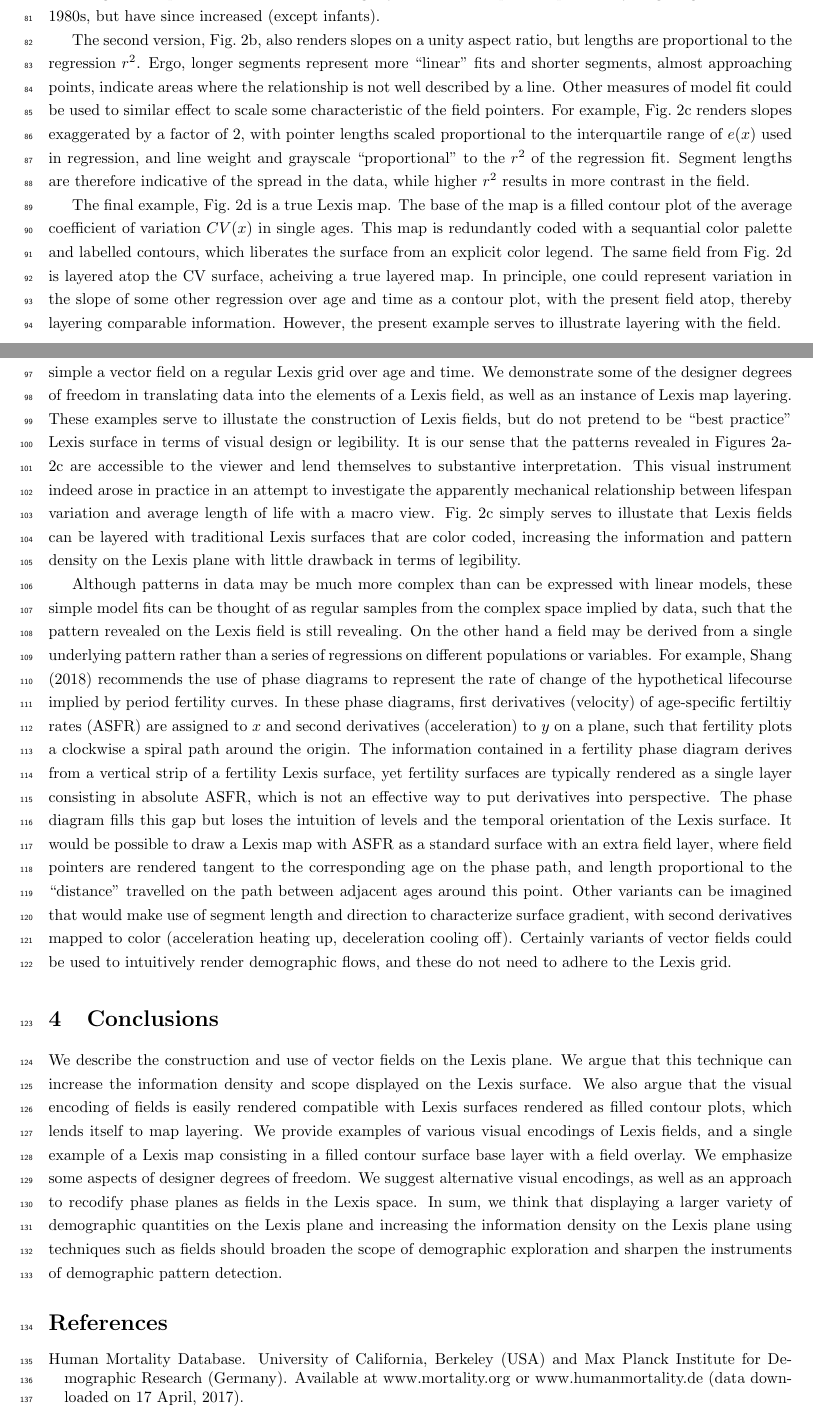
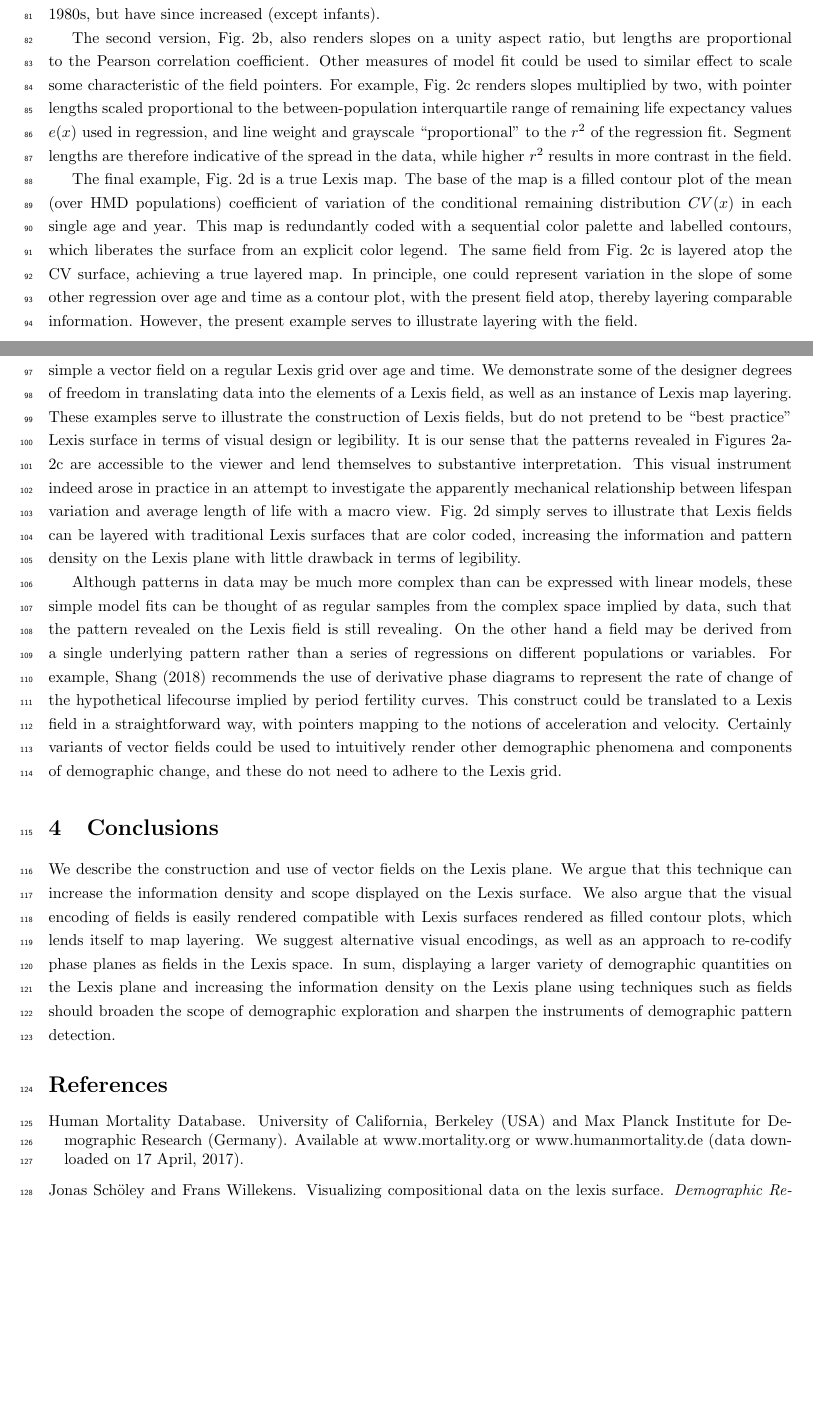
Before and after one commit to timriffe/MacroShape, a LaTeX paper (MacroShape/DR/Manuscript/TR_JM_Manuscript.tex): two parts of pages 3 and 5 of 6 before the commit and two parts of pages 3 and 5 of 5 after it, joined at a grey line, cut so that both start at the same text, the shorter picture padded with empty space. Compiled offline with pdfLaTeX.

```diff
--- a/MacroShape/DR/Manuscript/TR_JM_Manuscript.tex
+++ b/MacroShape/DR/Manuscript/TR_JM_Manuscript.tex
@@ -97,9 +97,9 @@
 
 The first of these, Fig.~\ref{fig:sfig1}, is a bare-bones Lexis field that serves to illustrate the underlying concept. This display renders each regression slope as a line segment of equal length (4 ``years'' long) and centered on each Lexis cell. The slope of each pointer is rendered identical to regression slopes, which may be justified in this case, since Lexis cells fix a 1:1 year aspect ratio, while $e(x)$ and $sd(x)$ are also in year units. This is the truest and most literal depiction of how these regression slopes vary over age and time among HMD females, and nothing more. From this figure we can see, for example, that there is some age where the relationship turns from negative to positive, which increased slightly over time. Slopes dampened in younger ages around the 1980s, but have since increased (except infants).
 
-The second version, Fig.~\ref{fig:sfig2}, also renders slopes on a unity aspect ratio, but lengths are proportional to the regression $r^2$. Ergo, longer segments represent more ``linear'' fits and shorter segments, almost approaching points, indicate areas where the relationship is not well described by a line. Other measures of model fit could be used to similar effect to scale some characteristic of the field pointers. For example, Fig.~\ref{fig:sfig3} renders slopes exaggerated by a factor of 2, with pointer lengths scaled proportional to the interquartile range of $e(x)$ used in regression, and line weight and grayscale ``proportional'' to the $r^2$ of the regression fit. Segment lengths are therefore indicative of the spread in the data, while higher $r^2$ results in more contrast in the field.
+The second version, Fig.~\ref{fig:sfig2}, also renders slopes on a unity aspect ratio, but lengths are proportional to the Pearson correlation coefficient. Other measures of model fit could be used to similar effect to scale some characteristic of the field pointers. For example, Fig.~\ref{fig:sfig3} renders slopes multiplied by two, with pointer lengths scaled proportional to the between-population interquartile range of remaining life expectancy values $e(x)$ used in regression, and line weight and grayscale ``proportional'' to the $r^2$ of the regression fit. Segment lengths are therefore indicative of the spread in the data, while higher $r^2$ results in more contrast in the field.
 
-The final example, Fig.~\ref{fig:sfig4} is a true Lexis map. The base of the map is a filled contour plot of the average coefficient of variation $CV(x)$ in single ages. This map is redundantly coded with a sequantial color palette and labelled contours, which liberates the surface from an explicit color legend. The same field from Fig.~\ref{fig:sfig4} is layered atop the CV surface, acheiving a true layered map. In principle, one could represent variation in the slope of some other regression over age and time as a contour plot, with the present field atop, thereby layering comparable information. However, the present example serves to illustrate layering with the field.
+The final example, Fig.~\ref{fig:sfig4} is a true Lexis map. The base of the map is a filled contour plot of the mean (over HMD populations) coefficient of variation of the conditional remaining distribution $CV(x)$ in each single age and year. This map is redundantly coded with a sequential color palette and labelled contours, which liberates the surface from an explicit color legend. The same field from Fig.~\ref{fig:sfig3} is layered atop the CV surface, achieving a true layered map. In principle, one could represent variation in the slope of some other regression over age and time as a contour plot, with the present field atop, thereby layering comparable information. However, the present example serves to illustrate layering with the field.
 
 \begin{figure}
 \begin{subfigure}{.48\textwidth}
@@ -137,12 +137,12 @@
 \end{figure}
 
 \section{Discussion}
-We suggest the use of vector fields on the Lexis surface, introducing the notion of a Lexis field, which is simple a vector field on a regular Lexis grid over age and time. We demonstrate some of the designer degrees of freedom in translating data into the elements of a Lexis field, as well as an instance of Lexis map layering. These examples serve to illustate the construction of Lexis fields, but do not pretend to be ``best practice'' Lexis surface in terms of visual design or legibility. It is our sense that the patterns revealed in Figures~\ref{fig:sfig1}-\ref{fig:sfig3} are accessible to the viewer and lend themselves to substantive interpretation. This visual instrument indeed arose in practice in an attempt to investigate the apparently mechanical relationship between lifespan variation and average length of life with a macro view. Fig.~\ref{fig:sfig3} simply serves to illustate that Lexis fields can be layered with traditional Lexis surfaces that are color coded, increasing the information and pattern density on the Lexis plane with little drawback in terms of legibility.
+We suggest the use of vector fields on the Lexis surface, introducing the notion of a Lexis field, which is simple a vector field on a regular Lexis grid over age and time. We demonstrate some of the designer degrees of freedom in translating data into the elements of a Lexis field, as well as an instance of Lexis map layering. These examples serve to illustrate the construction of Lexis fields, but do not pretend to be ``best practice'' Lexis surface in terms of visual design or legibility. It is our sense that the patterns revealed in Figures~\ref{fig:sfig1}-\ref{fig:sfig3} are accessible to the viewer and lend themselves to substantive interpretation. This visual instrument indeed arose in practice in an attempt to investigate the apparently mechanical relationship between lifespan variation and average length of life with a macro view. Fig.~\ref{fig:sfig4} simply serves to illustrate that Lexis fields can be layered with traditional Lexis surfaces that are color coded, increasing the information and pattern density on the Lexis plane with little drawback in terms of legibility.
 
-Although patterns in data may be much more complex than can be expressed with linear models, these simple model fits can be thought of as regular samples from the complex space implied by data, such that the pattern revealed on the Lexis field is still revealing. On the other hand a field may be derived from a single underlying pattern rather than a series of regressions on different populations or variables. For example, \citet{shang2018visualizing} recommends the use of phase diagrams to represent the rate of change of the hypothetical lifecourse implied by period fertility curves. In these phase diagrams, first derivatives (velocity) of age-specific fertiltiy rates (ASFR) are assigned to $x$ and second derivatives (acceleration) to $y$ on a plane, such that fertility plots a clockwise a spiral path around the origin. The information contained in a fertility phase diagram derives from a vertical strip of a fertility Lexis surface, yet fertility surfaces are typically rendered as a single layer consisting in absolute ASFR, which is not an effective way to put derivatives into perspective. The phase diagram fills this gap but loses the intuition of levels and the temporal orientation of the Lexis surface. It would be possible to draw a Lexis map with ASFR as a standard surface with an extra field layer, where field pointers are rendered tangent to the corresponding age on the phase path, and length proportional to the ``distance'' travelled on the path between adjacent ages around this point. Other variants can be imagined that would make use of segment length and direction to characterize surface gradient, with second derivatives mapped to color (acceleration heating up, deceleration cooling off). Certainly variants of vector fields could be used to intuitively render demographic flows, and these do not need to adhere to the Lexis grid.
+Although patterns in data may be much more complex than can be expressed with linear models, these simple model fits can be thought of as regular samples from the complex space implied by data, such that the pattern revealed on the Lexis field is still revealing. On the other hand a field may be derived from a single underlying pattern rather than a series of regressions on different populations or variables. For example, \citet{shang2018visualizing} recommends the use of derivative phase diagrams to represent the rate of change of the hypothetical lifecourse implied by period fertility curves. This construct could be translated to a Lexis field in a straightforward way, with pointers mapping to the notions of acceleration and velocity. Certainly variants of vector fields could be used to intuitively render other demographic phenomena and components of demographic change, and these do not need to adhere to the Lexis grid.
 
 \section{Conclusions}
-We describe the construction and use of vector fields on the Lexis plane. We argue that this technique can increase the information density and scope displayed on the Lexis surface. We also argue that the visual encoding of fields is easily rendered compatible with Lexis surfaces rendered as filled contour plots, which lends itself to map layering. We provide examples of various visual encodings of Lexis fields, and a single example of a Lexis map consisting in a filled contour surface base layer with a field overlay. We emphasize some aspects of designer degrees of freedom. We suggest alternative visual encodings, as well as an approach to recodify phase planes as fields in the Lexis space. In sum, we think that displaying a larger variety of demographic quantities on the Lexis plane and increasing the information density on the Lexis plane using techniques such as fields should broaden the scope of demographic exploration and sharpen the instruments of demographic pattern detection.
+We describe the construction and use of vector fields on the Lexis plane. We argue that this technique can increase the information density and scope displayed on the Lexis surface. We also argue that the visual encoding of fields is easily rendered compatible with Lexis surfaces rendered as filled contour plots, which lends itself to map layering. We suggest alternative visual encodings, as well as an approach to re-codify phase planes as fields in the Lexis space. In sum, displaying a larger variety of demographic quantities on the Lexis plane and increasing the information density on the Lexis plane using techniques such as fields should broaden the scope of demographic exploration and sharpen the instruments of demographic pattern detection.
 
 \nocite{vaupel1987thousands}
 \nocite{weiskopf2007vector}
```
Also changed, not shown: MacroShape/DR/Manuscript/Figures/FigApp1.pdf, MacroShape/DR/Manuscript/Figures/FigApp2.pdf, MacroShape/DR/Manuscript/Figures/FigApp3.pdf, MacroShape/DR/Manuscript/Figures/FigApp4.pdf, MacroShape/DR/Manuscript/TR_JM_Manuscript.pdf, MacroShape/DR/Manuscript/TR_JM_Manuscript.tex (18 more changed lines), 2 other files.
